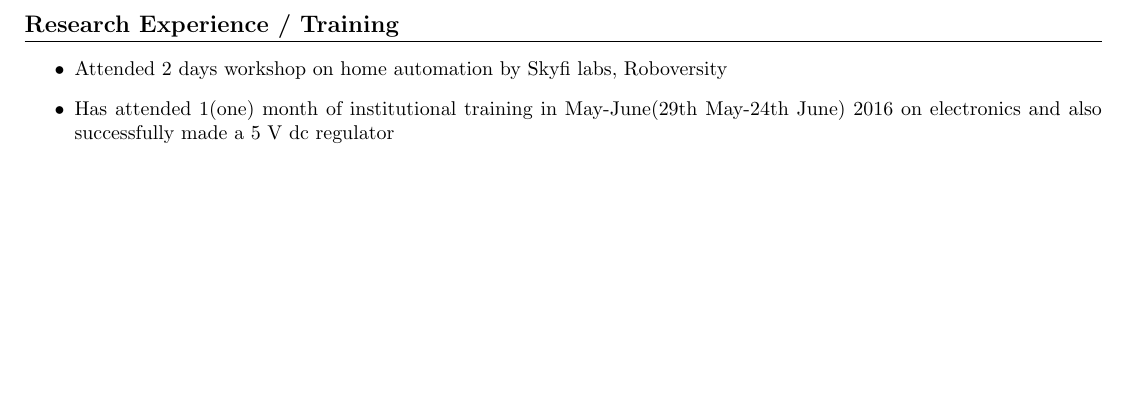
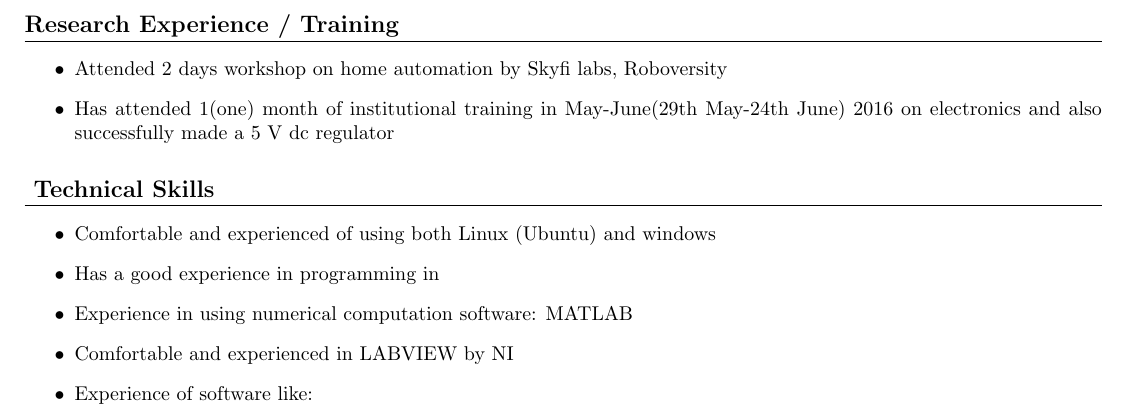
Before and after one commit to rishu969/Rishabh__resume, a LaTeX CV (Resume.tex): part of page 2 of 2, cut so that both start at the same text, the shorter picture padded with empty space. Compiled offline with pdfLaTeX.

Commit message:
building next technical skills

```diff
--- a/Resume.tex
+++ b/Resume.tex
@@ -98,4 +98,15 @@ Email:rraj221586@gmail.com\\
 \item Has attended 1(one) month of institutional training in May-June(29th May-24th June) 2016 on electronics and also successfully made a 5 V dc regulator
 \end{itemize}
 
+\section{ Technical Skills}
+\begin{itemize}
+\item Comfortable and experienced of using both Linux (Ubuntu) and windows
+\item Has a good experience in programming in
+
+\item Experience in using numerical computation software: MATLAB
+\item Comfortable and experienced in LABVIEW by NI
+\item Experience of software like:
+
+\end{itemize}
+
 \end{document}
```
Also changed, not shown: Resume.pdf, 3 other files.
